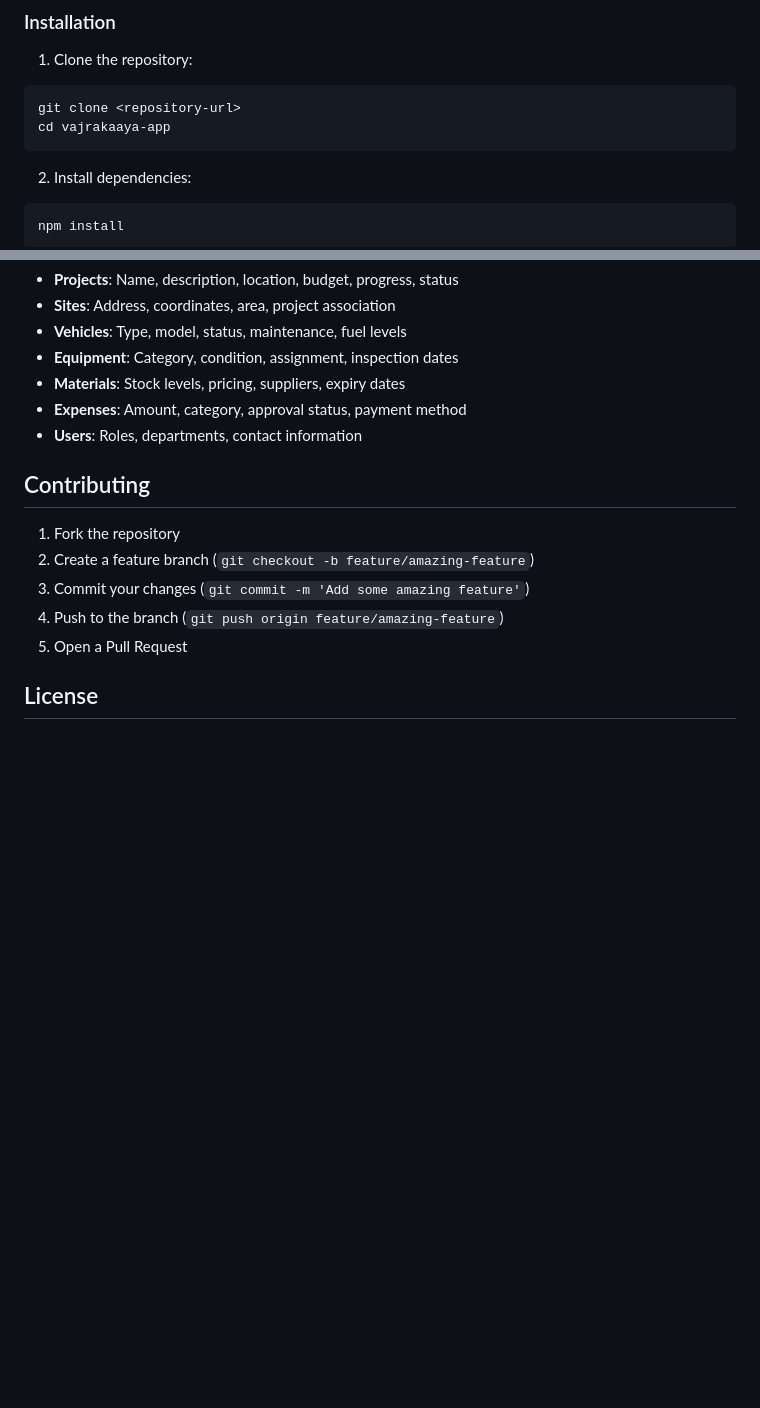
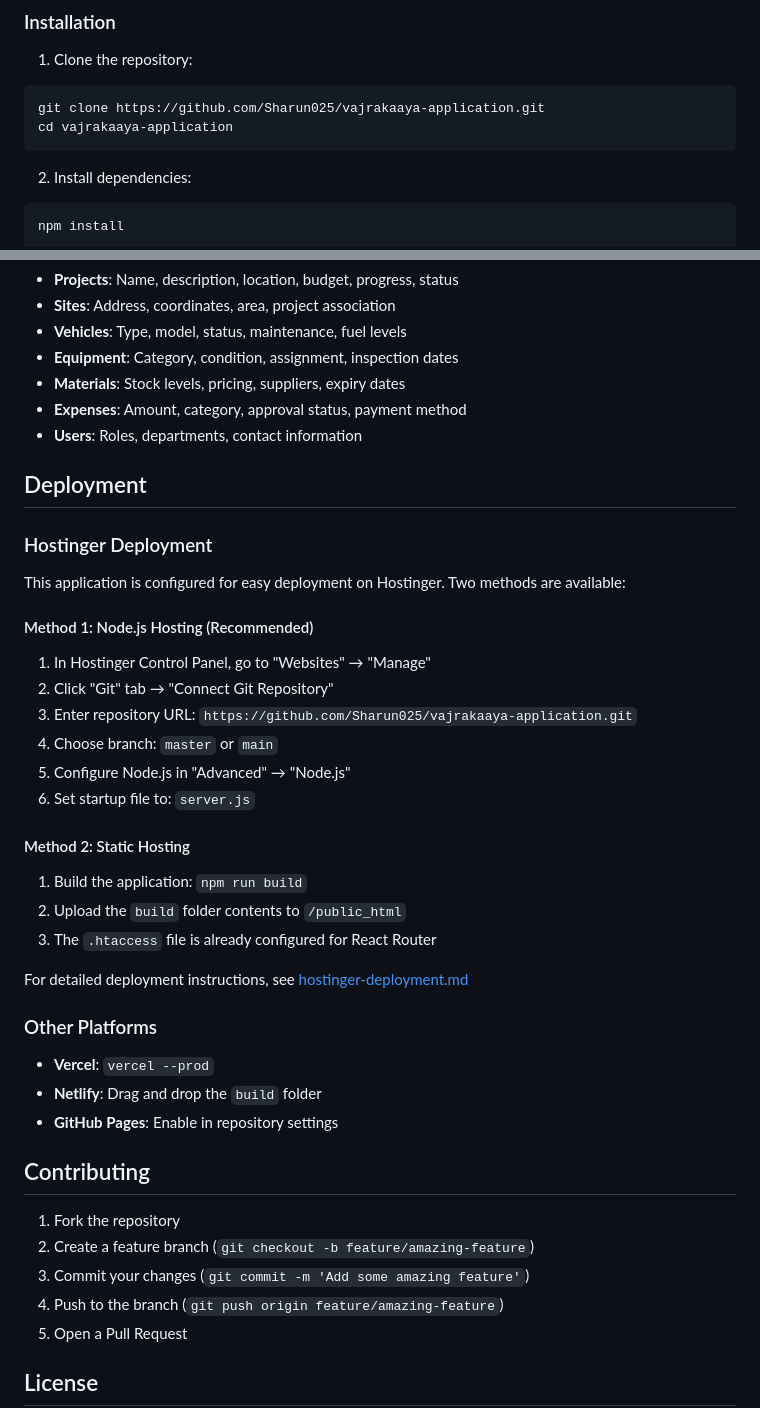
Before and after one commit to Sharun025/vajrakaaya-application, a Markdown page: README.md, 2 parts joined by grey strips. Rendered like a GitHub page; blank space fills up the shorter version.

Commit message:
Add master branch and update deployment instructions

````diff
--- a/README.md
+++ b/README.md
@@ -51,8 +51,8 @@ A comprehensive web-based project management system built with React, TypeScript
 
 1. Clone the repository:
 ```bash
-git clone <repository-url>
-cd vajrakaaya-app
+git clone https://github.com/Sharun025/vajrakaaya-application.git
+cd vajrakaaya-application
 ```
 
 2. Install dependencies:
@@ -139,6 +139,32 @@ The application includes comprehensive data models for:
 - **Expenses**: Amount, category, approval status, payment method
 - **Users**: Roles, departments, contact information
 
+## Deployment
+
+### Hostinger Deployment
+
+This application is configured for easy deployment on Hostinger. Two methods are available:
+
+#### Method 1: Node.js Hosting (Recommended)
+1. In Hostinger Control Panel, go to "Websites" → "Manage"
+2. Click "Git" tab → "Connect Git Repository"
+3. Enter repository URL: `https://github.com/Sharun025/vajrakaaya-application.git`
+4. Choose branch: `master` or `main`
+5. Configure Node.js in "Advanced" → "Node.js"
+6. Set startup file to: `server.js`
+
+#### Method 2: Static Hosting
+1. Build the application: `npm run build`
+2. Upload the `build` folder contents to `/public_html`
+3. The `.htaccess` file is already configured for React Router
+
+For detailed deployment instructions, see [hostinger-deployment.md](hostinger-deployment.md)
+
+### Other Platforms
+- **Vercel**: `vercel --prod`
+- **Netlify**: Drag and drop the `build` folder
+- **GitHub Pages**: Enable in repository settings
+
 ## Contributing
 
 1. Fork the repository
````
